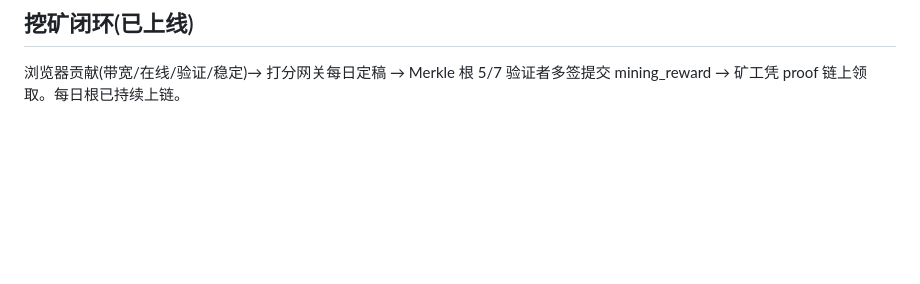
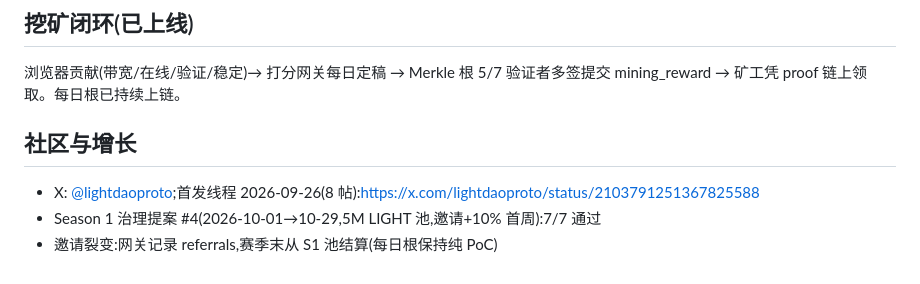
Before and after one commit to youqi023789/lightdao, a Markdown page: docs/MAINNET_STATUS.md, the part around the change. Rendered like a GitHub page; blank space fills up the shorter version.

```diff
--- a/docs/MAINNET_STATUS.md
+++ b/docs/MAINNET_STATUS.md
@@ -67,3 +67,9 @@
 ## 挖矿闭环(已上线)
 
 浏览器贡献(带宽/在线/验证/稳定)→ 打分网关每日定稿 → Merkle 根 5/7 验证者多签提交 mining_reward → 矿工凭 proof 链上领取。每日根已持续上链。
+
+## 社区与增长
+
+- X: [@lightdaoproto](https://x.com/lightdaoproto);首发线程 2026-09-26(8 帖):https://x.com/lightdaoproto/status/2103791251367825588
+- Season 1 治理提案 #4(2026-10-01→10-29,5M LIGHT 池,邀请+10% 首周):7/7 通过
+- 邀请裂变:网关记录 referrals,赛季末从 S1 池结算(每日根保持纯 PoC)
```
Also changed, not shown: README.md (+6 -0 lines).
